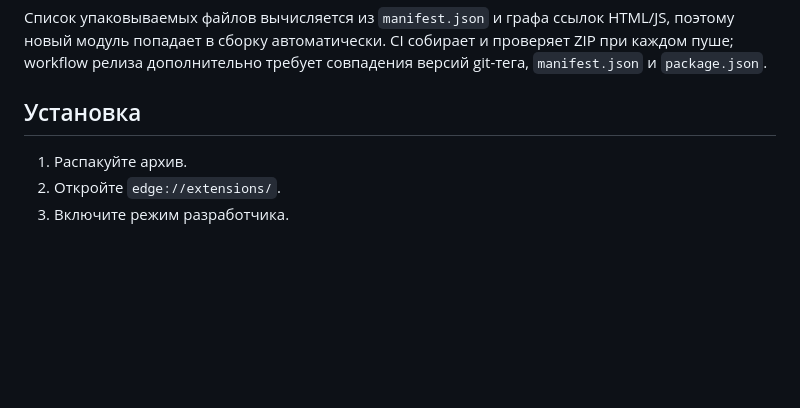
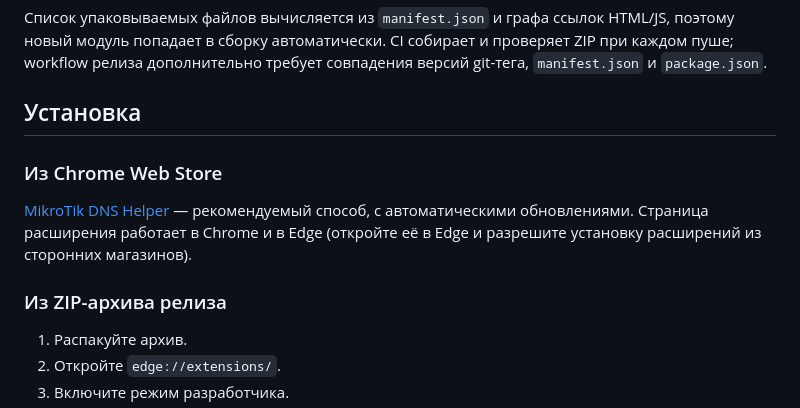
Before and after one commit to andrey-vk/wdrosdns, a Markdown page: README.ru.md, the part around one of its changes. Drawn GitHub-style; blank space fills up the shorter version.

```diff
--- a/README.ru.md
+++ b/README.ru.md
@@ -274,6 +276,14 @@ workflow релиза дополнительно требует совпаден
 
 ## Установка
 
+### Из Chrome Web Store
+
+[MikroTik DNS Helper](https://chromewebstore.google.com/detail/mikrotik-dns-helper/mkiocapbghnhoaahkgepodgkmfjnofcg)
+— рекомендуемый способ, с автоматическими обновлениями. Страница расширения работает в Chrome
+и в Edge (откройте её в Edge и разрешите установку расширений из сторонних магазинов).
+
+### Из ZIP-архива релиза
+
 1. Распакуйте архив.
 2. Откройте `edge://extensions/`.
 3. Включите режим разработчика.
```
Also changed, not shown: other parts of README.ru.md (+3 -1 lines), README.md (+11 -1 lines).
